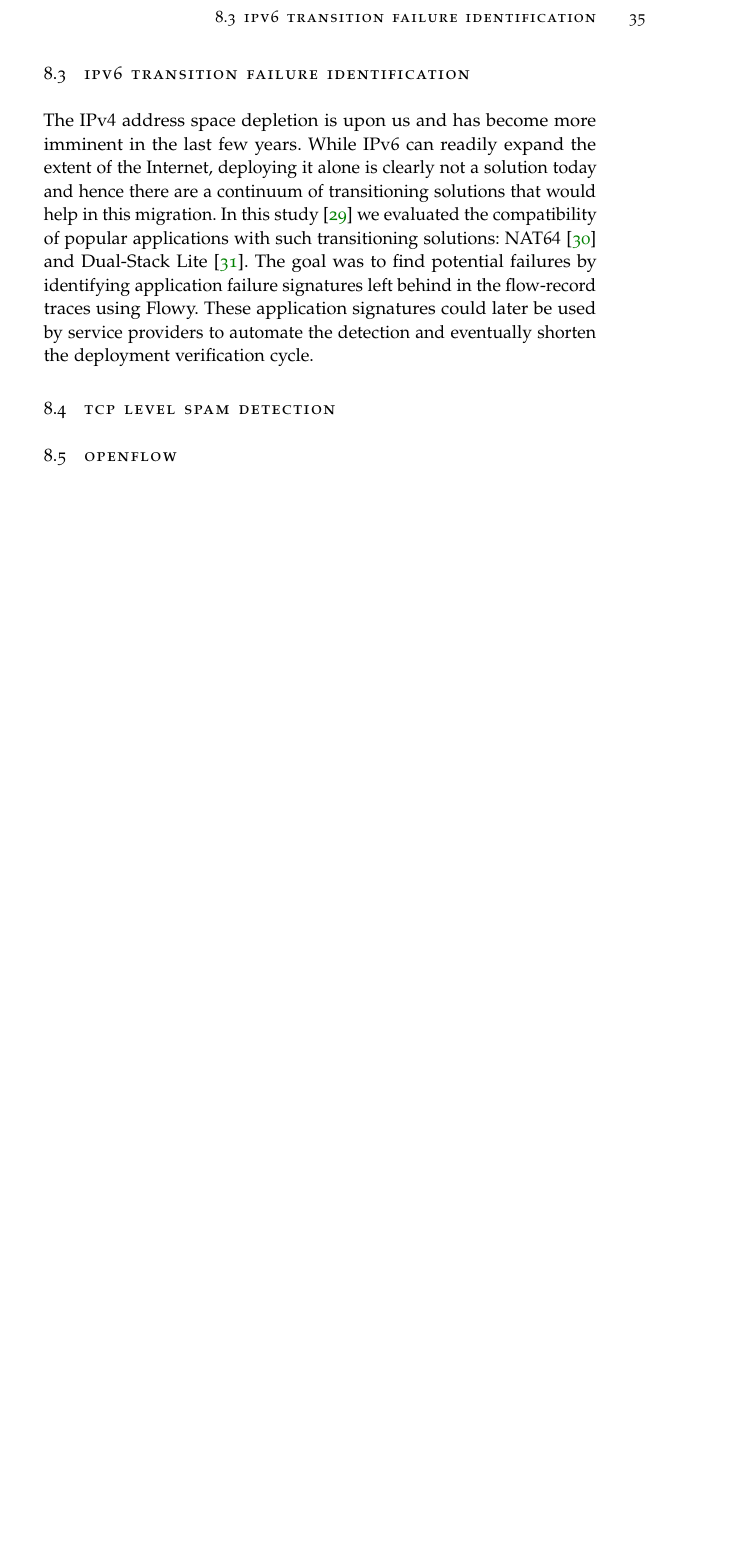
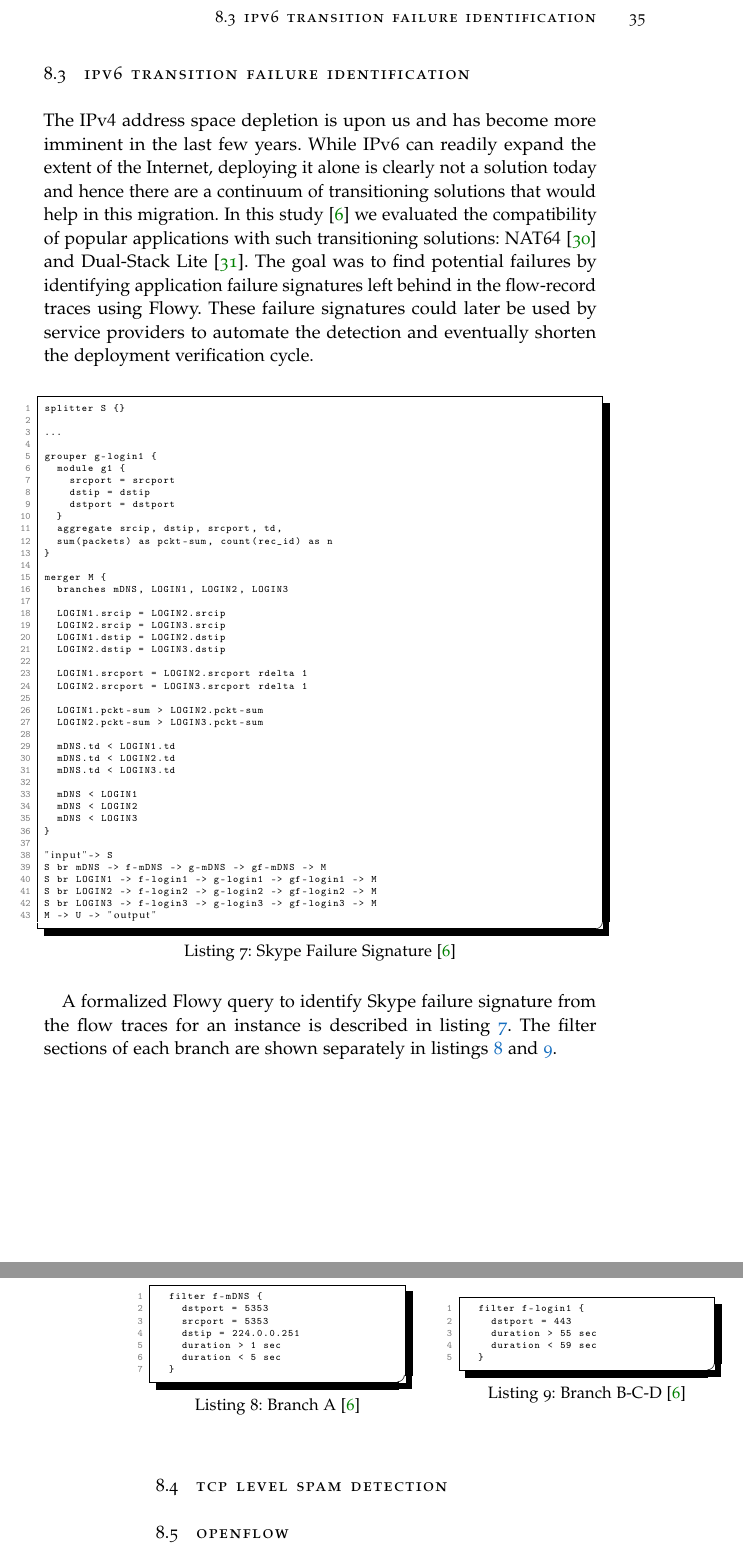
Before and after one commit to vbajpai/mastersthesis, a LaTeX thesis (thesis.tex, which reads chapters/state-of-the-art/flowy-applications.tex): part of page 41 of 75 before the commit and two parts of pages 41 and 42 of 75 after it, the two joined at a grey line, cut so that both start at the same text, the shorter picture padded with empty space. The pictures show the PDF file thesis.pdf that the author committed with the source.

Commit message:
ipv6transveval: added skype failure signature listings

```diff
--- a/chapters/state-of-the-art/flowy-applications.tex
+++ b/chapters/state-of-the-art/flowy-applications.tex
@@ -171,4 +170,3 @@ In the end, the authors introduced a proof-of-concept method of user differentia
 This research is a first attempt to identify users based on their network flow fingerprints and the on-going effort is focussing on sophisticated machine learning techniques to learn behavioral patterns of known users to identify them in the future from their current network-flow traces.
 
 \section{IPv$6$ Transition Failure Identification}\label{sec:ipv6transeval}
-The IPv$4$ address space depletion is upon us and has become more imminent in the last few years. While IPv$6$ can readily expand the extent of the Internet, deploying it alone is clearly not a solution today and hence there are a continuum of transitioning solutions that would help in this migration. In this study \cite{vbajpai:2012} we evaluated the compatibility of popular applications with such transitioning solutions: NAT$64$ \cite{rfc6146} and Dual-Stack Lite \cite{rfc6333}. The goal was to find potential failures by identifying application failure signatures left behind in the flow-record traces using Flowy. These application signatures could later be used by service providers to automate the detection and eventually shorten the deployment verification cycle.
@@ -175,0 +180,52 @@ The IPv$4$ address space depletion is upon us and has become more imminent in th
+\begin{lstlisting}
+splitter S {}
+
+...
+
+grouper g-login1 {
+  module g1 {
+    srcport = srcport
+    dstip = dstip
+    dstport = dstport
+  }
+  aggregate srcip, dstip, srcport, td,
+  sum(packets) as pckt-sum, count(rec_id) as n
+}
+
+merger M {
+  branches mDNS, LOGIN1, LOGIN2, LOGIN3
+
+  LOGIN1.srcip = LOGIN2.srcip
+  LOGIN2.srcip = LOGIN3.srcip
+  LOGIN1.dstip = LOGIN2.dstip
+  LOGIN2.dstip = LOGIN3.dstip
+
+  LOGIN1.srcport = LOGIN2.srcport rdelta 1
+  LOGIN2.srcport = LOGIN3.srcport rdelta 1
+
+  LOGIN1.pckt-sum > LOGIN2.pckt-sum
+  LOGIN2.pckt-sum > LOGIN3.pckt-sum
+
+  mDNS.td < LOGIN1.td
+  mDNS.td < LOGIN2.td
+  mDNS.td < LOGIN3.td
+
+  mDNS < LOGIN1
+  mDNS < LOGIN2
+  mDNS < LOGIN3
+}
+
+"input"-> S
+S br mDNS -> f-mDNS -> g-mDNS -> gf-mDNS -> M
+S br LOGIN1 -> f-login1 -> g-login1 -> gf-login1 -> M
+S br LOGIN2 -> f-login2 -> g-login2 -> gf-login2 -> M
+S br LOGIN3 -> f-login3 -> g-login3 -> gf-login3 -> M
+M -> U -> "output"
+
+\end{lstlisting}
+
+A formalized Flowy query to identify Skype failure signature for NAT$64$ is described in listing \ref{lst:skypefailure} for an instance. The filter sections of each branch are shown separately in listings \ref{lst:skypefailurebranchA} and \ref{lst:skypefailurebranchB}.
+
+\begin{center}
+\begin{minipage}{.44\textwidth}
+	\lstset{caption=Branch A \cite{vbajpai:2012},
@@ -175,0 +236,9 @@ The IPv$4$ address space depletion is upon us and has become more imminent in th
+	\begin{lstlisting}
+	filter f-mDNS {
+	  dstport = 5353
+	  srcport = 5353
+	  dstip = 224.0.0.251
+	  duration > 1 sec
+	  duration < 5 sec
+	}
+	\end{lstlisting}
@@ -176,3 +253,12 @@ The IPv$4$ address space depletion is upon us and has become more imminent in th
+	\begin{lstlisting}
+	filter f-login1 {
+	  dstport = 443
+	  duration > 55 sec
+	  duration < 59 sec
+	}
+	\end{lstlisting}
+\end{minipage}
+\end{center}
 
 
 \section{TCP level Spam Detection}\label{sec:spam-detection}
```
Also changed, not shown: thesis.pdf, chapters/state-of-the-art/flowy-applications.tex (31 more changed lines).
